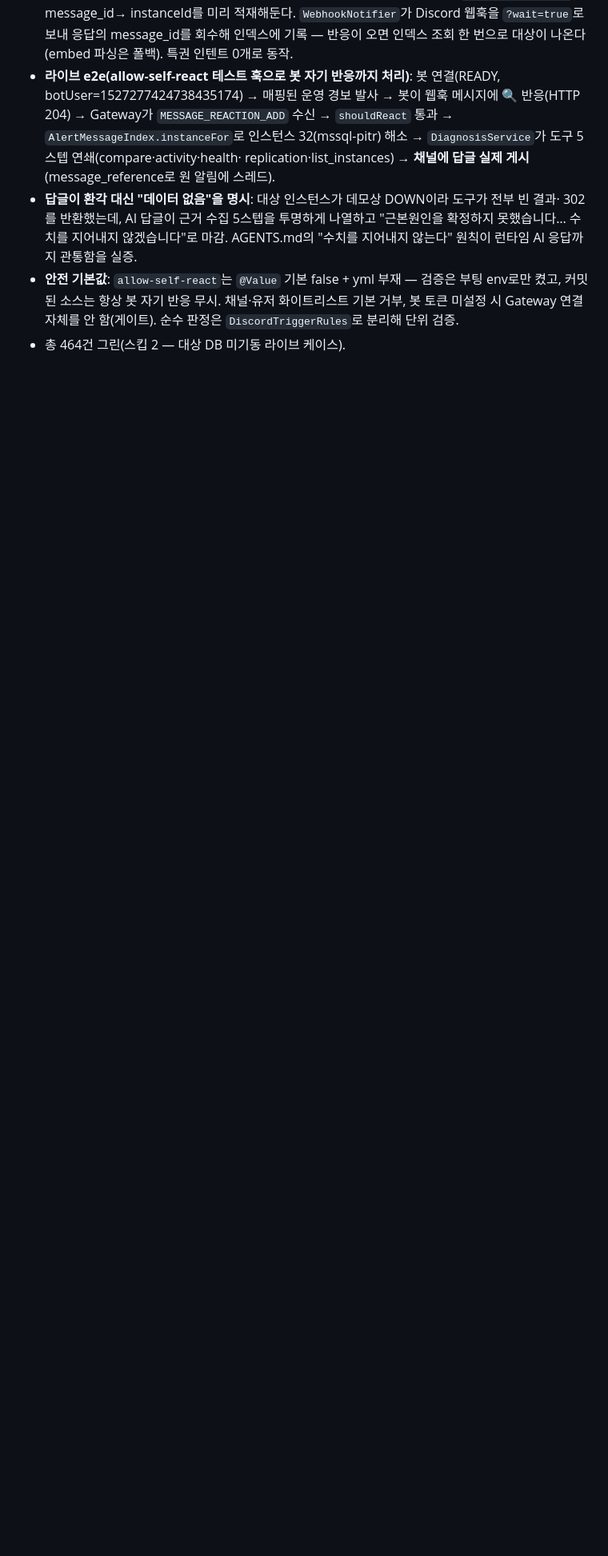
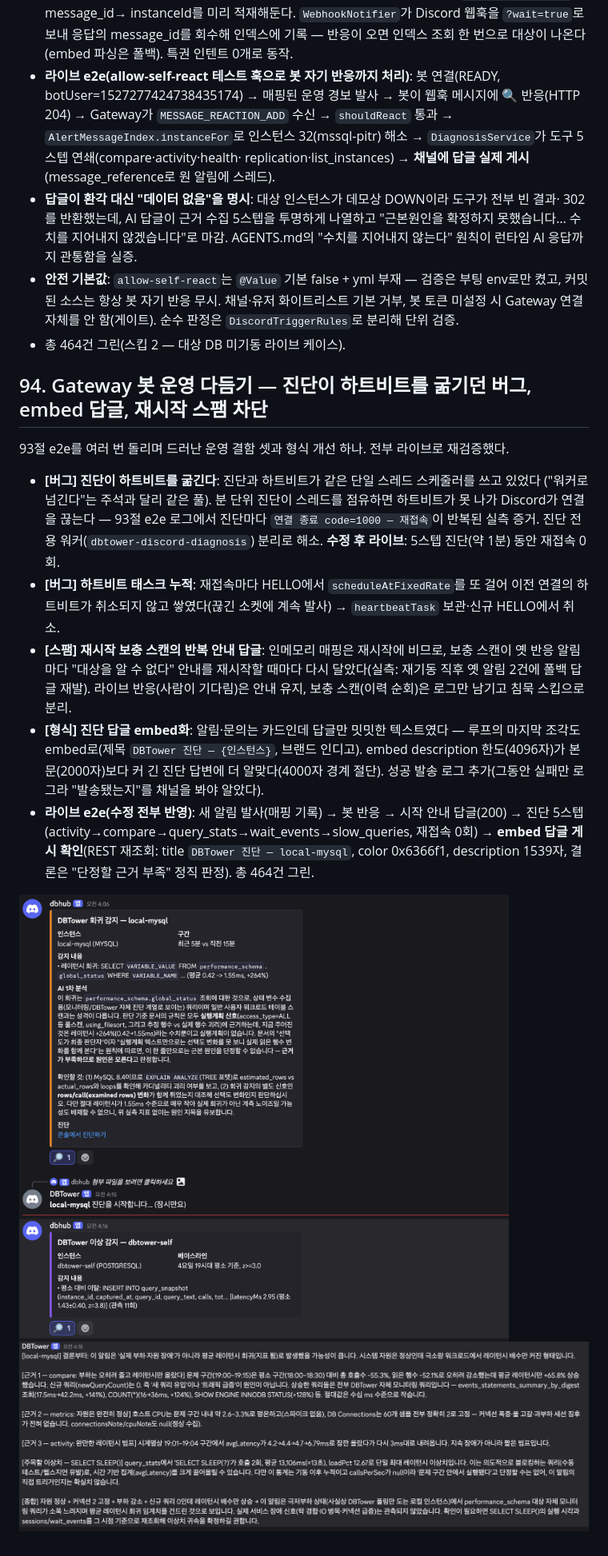
Before and after one commit to dj258255/dbtower, a Markdown page: docs/VERIFICATION.md, the part around the change. Shown at 80% size. Drawn GitHub-style; pictures changed too: docs/images/webui/51-alert-embed-reaction.png (added), docs/images/webui/52-bot-diagnosis-reply.png (added); blank space fills up the shorter version.

```diff
--- a/docs/VERIFICATION.md
+++ b/docs/VERIFICATION.md
@@ -2451,3 +2451,30 @@ UNSUPPORTED(XtraBackup/스냅샷 영역)로 안내한다. MSSQL의 .bak은 이
   커밋된 소스는 항상 봇 자기 반응 무시. 채널·유저 화이트리스트 기본 거부, 봇 토큰 미설정 시 Gateway
   연결 자체를 안 함(게이트). 순수 판정은 `DiscordTriggerRules`로 분리해 단위 검증.
 - 총 464건 그린(스킵 2 — 대상 DB 미기동 라이브 케이스).
+
+## 94. Gateway 봇 운영 다듬기 — 진단이 하트비트를 굶기던 버그, embed 답글, 재시작 스팸 차단
+
+93절 e2e를 여러 번 돌리며 드러난 운영 결함 셋과 형식 개선 하나. 전부 라이브로 재검증했다.
+
+- **[버그] 진단이 하트비트를 굶긴다**: 진단과 하트비트가 같은 단일 스레드 스케줄러를 쓰고 있었다
+  ("워커로 넘긴다"는 주석과 달리 같은 풀). 분 단위 진단이 스레드를 점유하면 하트비트가 못 나가
+  Discord가 연결을 끊는다 — 93절 e2e 로그에서 진단마다 `연결 종료 code=1000 — 재접속`이 반복된
+  실측 증거. 진단 전용 워커(`dbtower-discord-diagnosis`) 분리로 해소. **수정 후 라이브**: 5스텝
+  진단(약 1분) 동안 재접속 0회.
+- **[버그] 하트비트 태스크 누적**: 재접속마다 HELLO에서 `scheduleAtFixedRate`를 또 걸어 이전 연결의
+  하트비트가 취소되지 않고 쌓였다(끊긴 소켓에 계속 발사) → `heartbeatTask` 보관·신규 HELLO에서 취소.
+- **[스팸] 재시작 보충 스캔의 반복 안내 답글**: 인메모리 매핑은 재시작에 비므로, 보충 스캔이 옛
+  반응 알림마다 "대상을 알 수 없다" 안내를 재시작할 때마다 다시 달았다(실측: 재기동 직후 옛 알림
+  2건에 폴백 답글 재발). 라이브 반응(사람이 기다림)은 안내 유지, 보충 스캔(이력 순회)은 로그만
+  남기고 침묵 스킵으로 분리.
+- **[형식] 진단 답글 embed화**: 알림·문의는 카드인데 답글만 밋밋한 텍스트였다 — 루프의 마지막
+  조각도 embed로(제목 `DBTower 진단 — {인스턴스}`, 브랜드 인디고). embed description 한도(4096자)가
+  본문(2000자)보다 커 긴 진단 답변에 더 알맞다(4000자 경계 절단). 성공 발송 로그 추가(그동안
+  실패만 로그라 "발송됐는지"를 채널을 봐야 알았다).
+- **라이브 e2e(수정 전부 반영)**: 새 알림 발사(매핑 기록) → 봇 반응 → 시작 안내 답글(200) →
+  진단 5스텝(activity→compare→query_stats→wait_events→slow_queries, 재접속 0회) → **embed 답글
+  게시 확인**(REST 재조회: title `DBTower 진단 — local-mysql`, color 0x6366f1, description 1539자,
+  결론은 "단정할 근거 부족" 정직 판정). 총 464건 그린.
+
+![알림 embed에 돋보기 반응 — 진단 시작 안내까지](images/webui/51-alert-embed-reaction.png)
+![봇의 진단 답글 — 근거 나열과 정직한 결론](images/webui/52-bot-diagnosis-reply.png)
```
Also changed, not shown: 1 other file.
